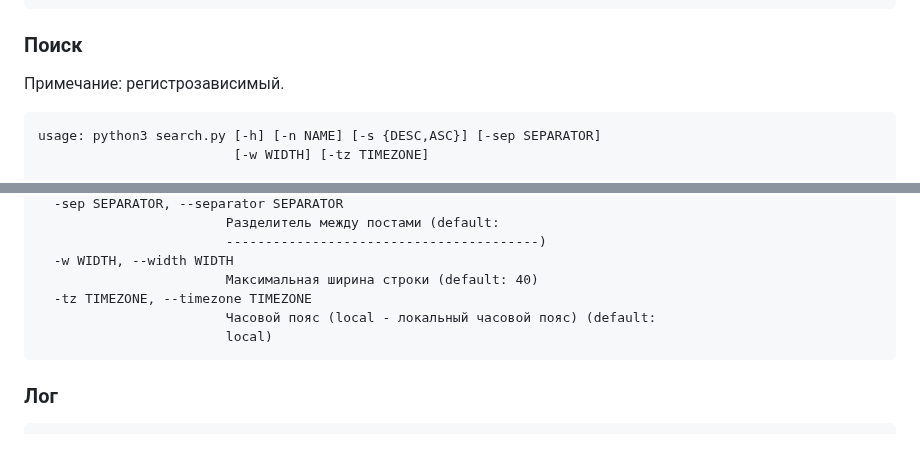
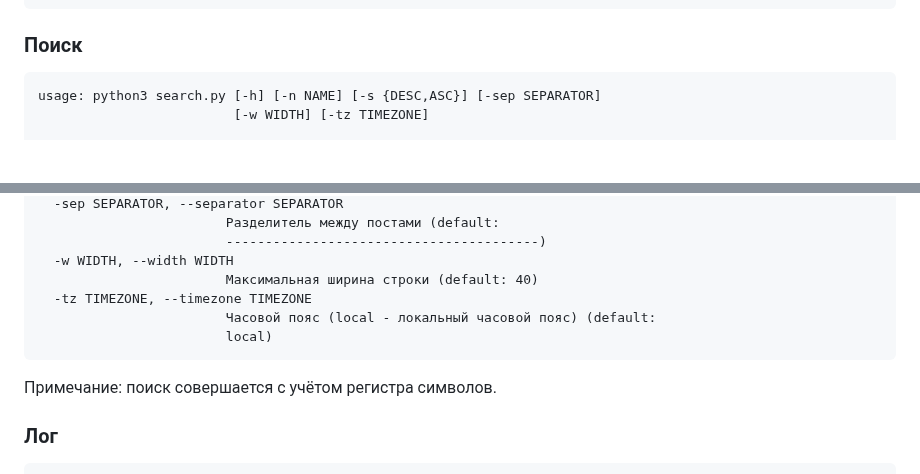
Before and after one commit to b15eecdd-94d1-493a-af46-d07a236a767a/OfflineChronicle, a Markdown page: README.md, 2 parts joined by grey strips. Rendered like a GitHub page; blank space fills up the shorter version.

````diff
--- a/README.md
+++ b/README.md
@@ -66,7 +66,6 @@ options:
                         Максимальная ширина строки (default: 40)
 ```
 ### Поиск
-Примечание: регистрозависимый.
 ```
 usage: python3 search.py [-h] [-n NAME] [-s {DESC,ASC}] [-sep SEPARATOR]
                          [-w WIDTH] [-tz TIMEZONE]
@@ -85,6 +84,8 @@ options:
                         Часовой пояс (local - локальный часовой пояс) (default:
                         local)
 ```
+Примечание: поиск совершается с учётом регистра символов.
+
 ### Лог
 ```
 usage: python3 get_all_log_records.py [-h] [-n NAME] [-tz TIMEZONE]
````
